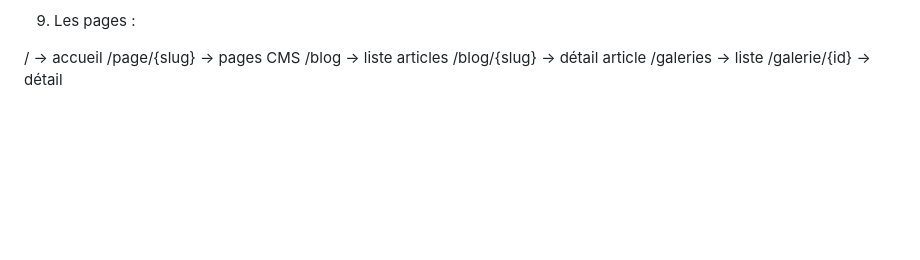
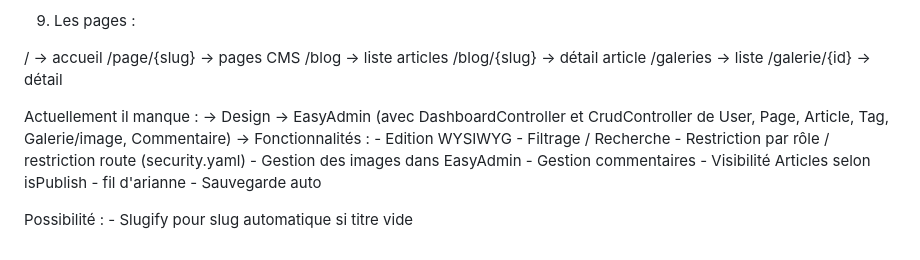
Before and after one commit to EymerickCCI/exercice-cms, a Markdown page: README.md, the part around the change. Drawn GitHub-style; blank space fills up the shorter version.

Commit message:
modification README -> avancé projet

```diff
--- a/README.md
+++ b/README.md
@@ -115,3 +115,22 @@ mdp : 123456
 /blog/{slug} → détail article
 /galeries → liste
 /galerie/{id} → détail
+
+
+
+Actuellement il manque :
+    -> Design
+    -> EasyAdmin (avec DashboardController et CrudController de User, Page, Article, Tag, Galerie/image, Commentaire)
+    -> Fonctionnalités :
+        - Edition WYSIWYG
+        - Filtrage / Recherche
+        - Restriction par rôle / restriction route (security.yaml)
+        - Gestion des images dans EasyAdmin
+        - Gestion commentaires
+        - Visibilité Articles selon isPublish
+        - fil d'arianne
+        - Sauvegarde auto
+
+
+Possibilité :
+    - Slugify pour slug automatique si titre vide
```
